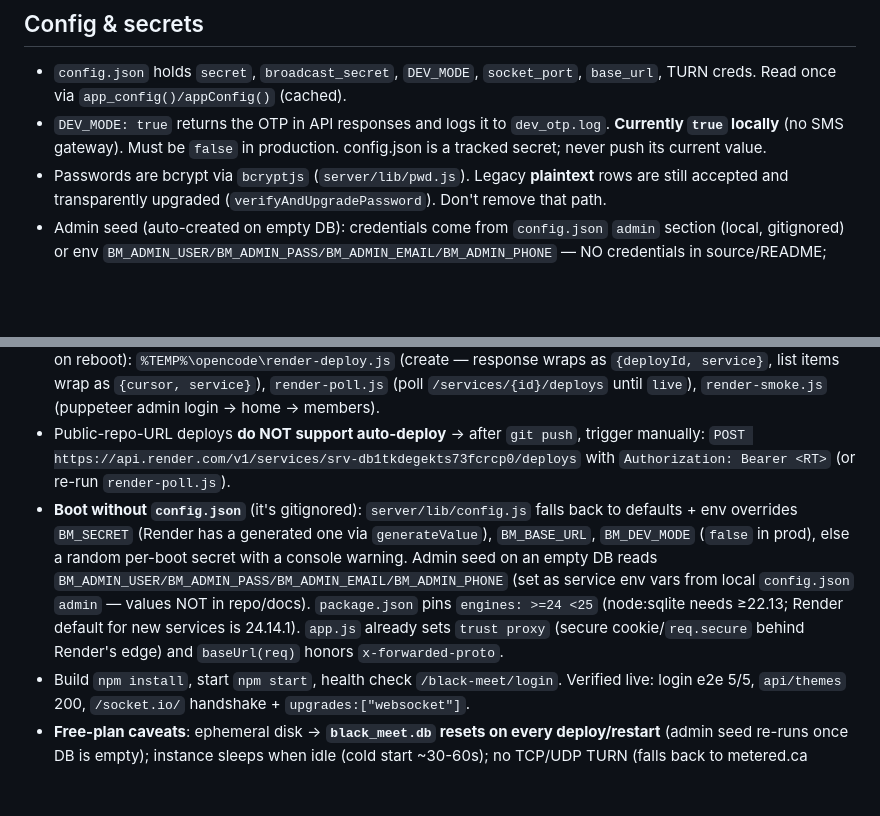
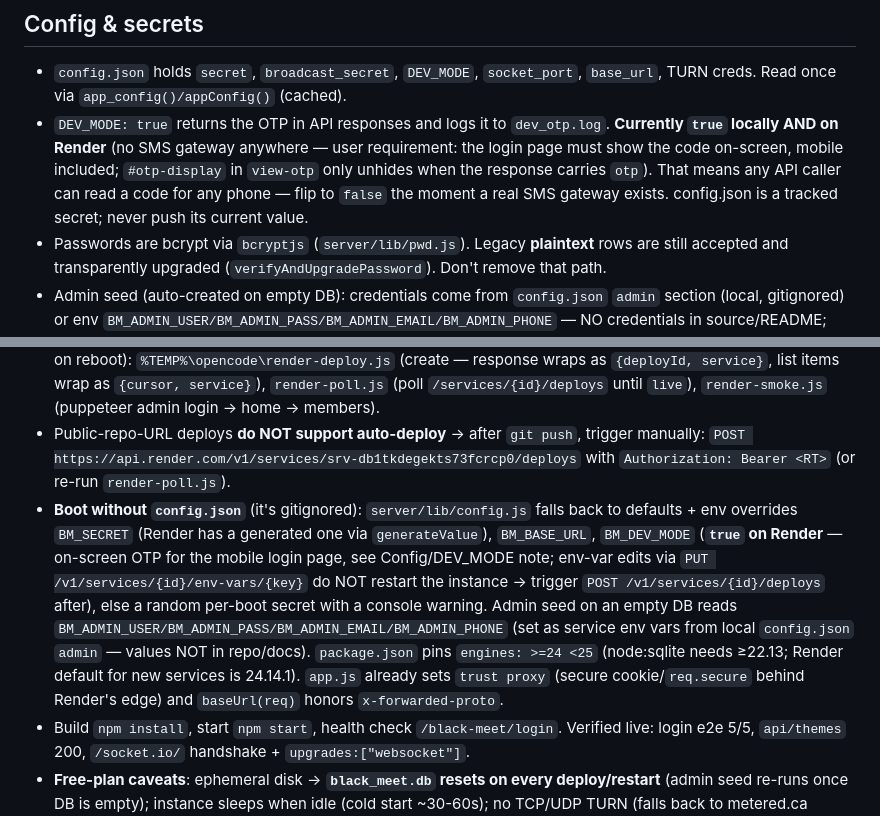
Before and after one commit to maxmancoder/black-meet, a Markdown page: AGENTS.md, 2 parts joined by grey strips. Rendered like a GitHub page; blank space fills up the shorter version.

Commit message:
Black Meet: AGENTS notes - DEV_MODE true on Render for on-screen OTP, env-var edits need manual deploy

```diff
--- a/AGENTS.md
+++ b/AGENTS.md
@@ -67,7 +67,7 @@ Persian (RTL) group voice/video-chat app like Google Meet. Single **Node.js** pr
 ## Config & secrets
 
 - `config.json` holds `secret`, `broadcast_secret`, `DEV_MODE`, `socket_port`, `base_url`, TURN creds. Read once via `app_config()/appConfig()` (cached).
-- `DEV_MODE: true` returns the OTP in API responses and logs it to `dev_otp.log`. **Currently `true` locally** (no SMS gateway). Must be `false` in production. config.json is a tracked secret; never push its current value.
+- `DEV_MODE: true` returns the OTP in API responses and logs it to `dev_otp.log`. **Currently `true` locally AND on Render** (no SMS gateway anywhere — user requirement: the login page must show the code on-screen, mobile included; `#otp-display` in `view-otp` only unhides when the response carries `otp`). That means any API caller can read a code for any phone — flip to `false` the moment a real SMS gateway exists. config.json is a tracked secret; never push its current value.
 - Passwords are bcrypt via `bcryptjs` (`server/lib/pwd.js`). Legacy **plaintext** rows are still accepted and transparently upgraded (`verifyAndUpgradePassword`). Don't remove that path.
 - Admin seed (auto-created on empty DB): credentials come from `config.json` `admin` section (local, gitignored) or env `BM_ADMIN_USER/BM_ADMIN_PASS/BM_ADMIN_EMAIL/BM_ADMIN_PHONE` — NO credentials in source/README; without them seeding is skipped (`Admin seed skipped` in log). Login flows: `POST /login/phone` → `POST /login/verify {phone, code, purpose}` (DEV_MODE returns the code), or `POST /login/email {email, password, csrf}`.
 - DB: SQLite at repo root as `black_meet.db` (`node:sqlite` `DatabaseSync`, WAL). Schema at `server/lib/schema.sql` (idempotent; `db.js` runs it on boot). `BM_DB_PATH` env overrides the file location (used by Render).
@@ -86,7 +86,7 @@ Persian (RTL) group voice/video-chat app like Google Meet. Single **Node.js** pr
 - Single Node service (`npm start`) on port 3000; `server/index.js` honors `process.env.PORT` and `BM_DB_PATH`.
 - **Live service**: `black-meet` = `srv-db1tkdegekts73fcrcp0`, URL **https://black-meet.onrender.com**, workspace/ownerId `tea-daglfeh5efls73b3aktg`, free plan, region oregon, repo `https://github.com/maxmancoder/black-meet` branch `main`. Created purely via Render REST API (`POST /v1/services`) with an API token kept in the session env (`RT`), **never in the repo**. Scripts (temp, may be wiped on reboot): `%TEMP%\opencode\render-deploy.js` (create — response wraps as `{deployId, service}`, list items wrap as `{cursor, service}`), `render-poll.js` (poll `/services/{id}/deploys` until `live`), `render-smoke.js` (puppeteer admin login → home → members).
 - Public-repo-URL deploys **do NOT support auto-deploy** → after `git push`, trigger manually: `POST https://api.render.com/v1/services/srv-db1tkdegekts73fcrcp0/deploys` with `Authorization: Bearer <RT>` (or re-run `render-poll.js`).
-- **Boot without `config.json`** (it's gitignored): `server/lib/config.js` falls back to defaults + env overrides `BM_SECRET` (Render has a generated one via `generateValue`), `BM_BASE_URL`, `BM_DEV_MODE` (`false` in prod), else a random per-boot secret with a console warning. Admin seed on an empty DB reads `BM_ADMIN_USER/BM_ADMIN_PASS/BM_ADMIN_EMAIL/BM_ADMIN_PHONE` (set as service env vars from local `config.json` `admin` — values NOT in repo/docs). `package.json` pins `engines: >=24 <25` (node:sqlite needs ≥22.13; Render default for new services is 24.14.1). `app.js` already sets `trust proxy` (secure cookie/`req.secure` behind Render's edge) and `baseUrl(req)` honors `x-forwarded-proto`.
+- **Boot without `config.json`** (it's gitignored): `server/lib/config.js` falls back to defaults + env overrides `BM_SECRET` (Render has a generated one via `generateValue`), `BM_BASE_URL`, `BM_DEV_MODE` (**`true` on Render** — on-screen OTP for the mobile login page, see Config/DEV_MODE note; env-var edits via `PUT /v1/services/{id}/env-vars/{key}` do NOT restart the instance → trigger `POST /v1/services/{id}/deploys` after), else a random per-boot secret with a console warning. Admin seed on an empty DB reads `BM_ADMIN_USER/BM_ADMIN_PASS/BM_ADMIN_EMAIL/BM_ADMIN_PHONE` (set as service env vars from local `config.json` `admin` — values NOT in repo/docs). `package.json` pins `engines: >=24 <25` (node:sqlite needs ≥22.13; Render default for new services is 24.14.1). `app.js` already sets `trust proxy` (secure cookie/`req.secure` behind Render's edge) and `baseUrl(req)` honors `x-forwarded-proto`.
 - Build `npm install`, start `npm start`, health check `/black-meet/login`. Verified live: login e2e 5/5, `api/themes` 200, `/socket.io/` handshake + `upgrades:["websocket"]`.
 - **Free-plan caveats**: ephemeral disk → **`black_meet.db` resets on every deploy/restart** (admin seed re-runs once DB is empty); instance sleeps when idle (cold start ~30-60s); no TCP/UDP TURN (falls back to metered.ca openrelay via `turnConfig()`, same as local without `turn_host.txt`).
 
```
